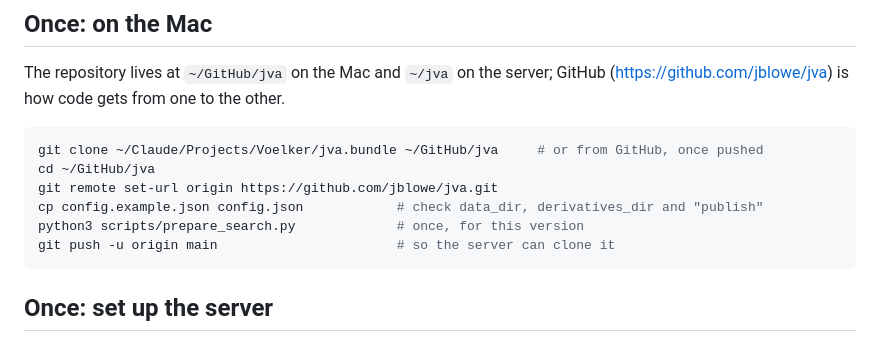
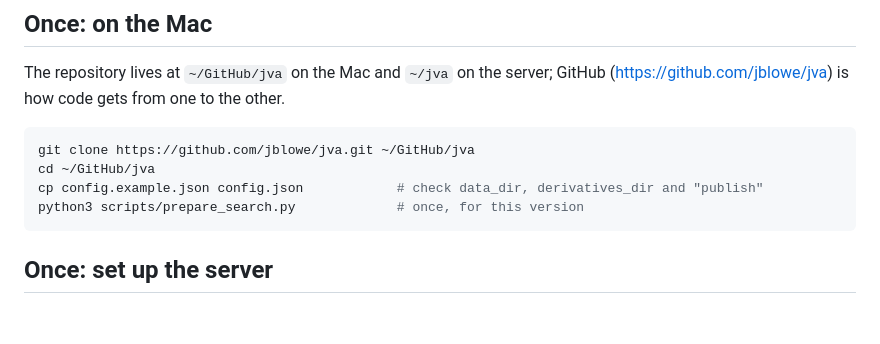
Before and after one commit to jblowe/jva, a Markdown page: docs/deployment.md, the part around the change. Drawn GitHub-style; blank space fills up the shorter version.

````diff
--- a/docs/deployment.md
+++ b/docs/deployment.md
@@ -24,12 +24,10 @@ The repository lives at `~/GitHub/jva` on the Mac and `~/jva` on the server; Git
 (https://github.com/jblowe/jva) is how code gets from one to the other.
 
 ```sh
-git clone ~/Claude/Projects/Voelker/jva.bundle ~/GitHub/jva     # or from GitHub, once pushed
+git clone https://github.com/jblowe/jva.git ~/GitHub/jva
 cd ~/GitHub/jva
-git remote set-url origin https://github.com/jblowe/jva.git
 cp config.example.json config.json            # check data_dir, derivatives_dir and "publish"
 python3 scripts/prepare_search.py             # once, for this version
-git push -u origin main                       # so the server can clone it
 ```
 
 ## Once: set up the server
````
Also changed, not shown: CLAUDE.md (+9 -2 lines).
